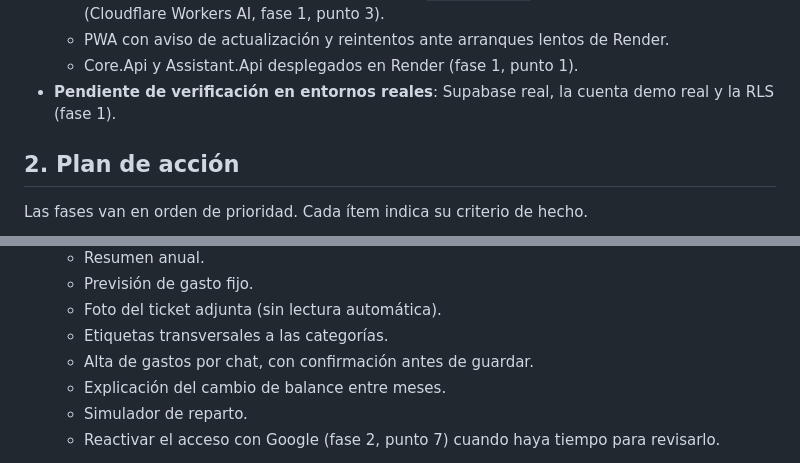
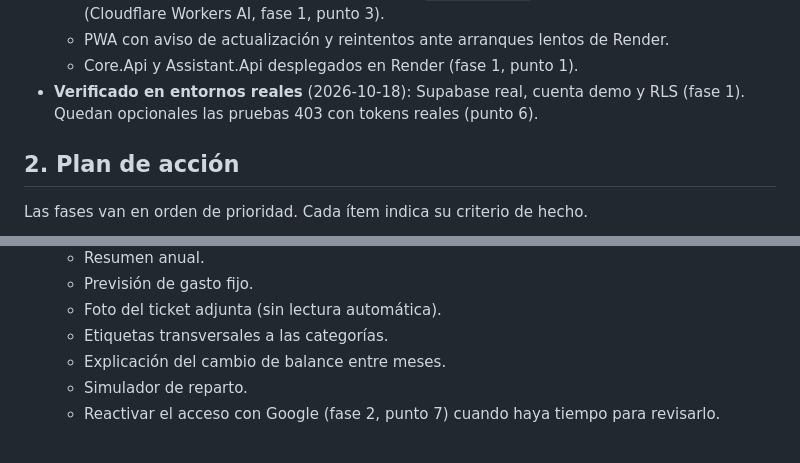
Before and after one commit to mallenera/miparte, a Markdown page: docs/plan-de-accion.md, 2 parts joined by grey strips. Rendered like a GitHub page.

```diff
--- a/docs/plan-de-accion.md
+++ b/docs/plan-de-accion.md
@@ -16,7 +16,7 @@ Estado a 2026-10-20. Este documento recoge lo que ya está hecho, lo que falta y
   - Chatbot con cinco funciones de solo lectura (`Assistant.Api`), con proveedor gratuito (Cloudflare Workers AI, fase 1, punto 3).
   - PWA con aviso de actualización y reintentos ante arranques lentos de Render.
   - Core.Api y Assistant.Api desplegados en Render (fase 1, punto 1).
-- **Pendiente de verificación en entornos reales**: Supabase real, la cuenta demo real y la RLS (fase 1).
+- **Verificado en entornos reales** (2026-10-18): Supabase real, cuenta demo y RLS (fase 1). Quedan opcionales las pruebas 403 con tokens reales (punto 6).
 
 ## 2. Plan de acción
 
@@ -96,7 +96,6 @@ Las fases van en orden de prioridad. Cada ítem indica su criterio de hecho.
     - Previsión de gasto fijo.
     - Foto del ticket adjunta (sin lectura automática).
     - Etiquetas transversales a las categorías.
-    - Alta de gastos por chat, con confirmación antes de guardar.
     - Explicación del cambio de balance entre meses.
     - Simulador de reparto.
     - Reactivar el acceso con Google (fase 2, punto 7) cuando haya tiempo para revisarlo.
```
Also changed, not shown: other parts of docs/plan-de-accion.md (+7 -7 lines).
